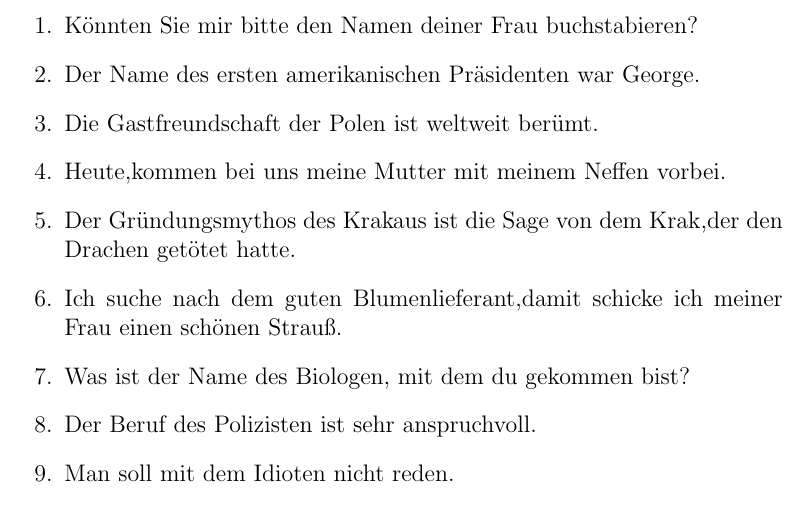
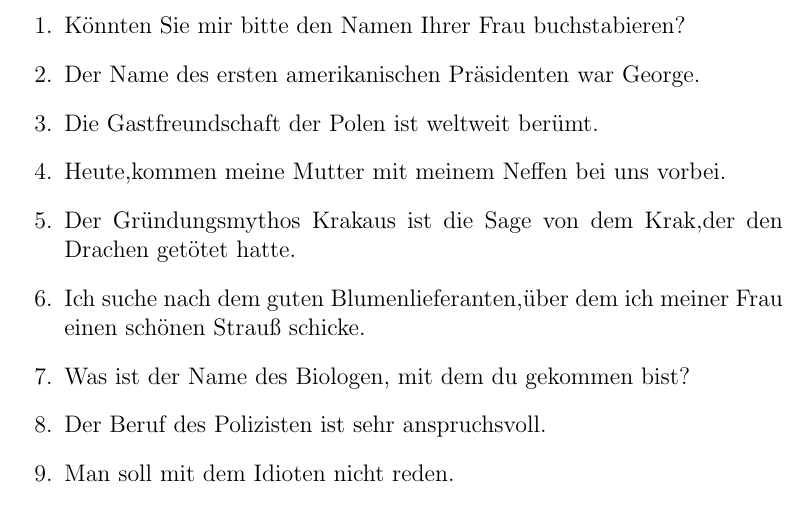
Before and after one commit to lazureus/deutsch, a LaTeX document (deutsch.tex): part of the page, cut so that both start at the same text. Compiled offline with pdfLaTeX.

Commit message:
N-DEK: make some fixes in the 1st homework

```diff
--- a/deutsch.tex
+++ b/deutsch.tex
@@ -4,13 +4,13 @@
 
 
 \begin{enumerate}
-    \item K\"onnten Sie mir bitte den Namen deiner Frau buchstabieren?
+    \item K\"onnten Sie mir bitte den Namen Ihrer Frau buchstabieren?
     \item Der Name des ersten amerikanischen Pr\"asidenten war George.
     \item Die Gastfreundschaft der Polen ist weltweit ber\"umt.
-    \item Heute,kommen bei uns meine Mutter mit meinem Neffen vorbei.
-    \item Der Gr\"undungsmythos des Krakaus ist die Sage von dem Krak,der den Drachen get\"otet hatte.
-    \item Ich suche nach dem guten Blumenlieferant,damit schicke ich meiner Frau einen sch\"onen Strau\ss.
+    \item Heute,kommen meine Mutter mit meinem Neffen bei uns vorbei.
+    \item Der Gr\"undungsmythos Krakaus ist die Sage von dem Krak,der den Drachen get\"otet hatte.
+    \item Ich suche nach dem guten Blumenlieferanten,\"uber dem ich meiner Frau einen sch\"onen Strau{\ss} schicke.
     \item Was ist der Name des Biologen, mit dem du gekommen bist?
-    \item Der Beruf des Polizisten ist sehr anspruchvoll.
+    \item Der Beruf des Polizisten ist sehr anspruchsvoll.
     \item Man soll mit dem Idioten nicht reden.
     \item Die Farbe des Herzens ist rot.
```
Also changed, not shown: deutsch.tex (2 more changed lines).
